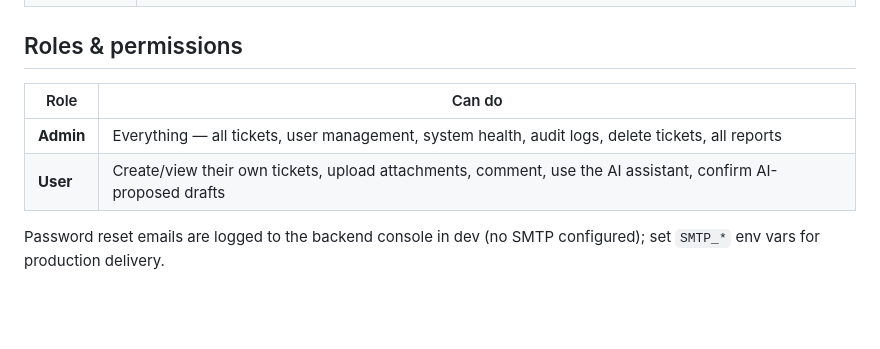
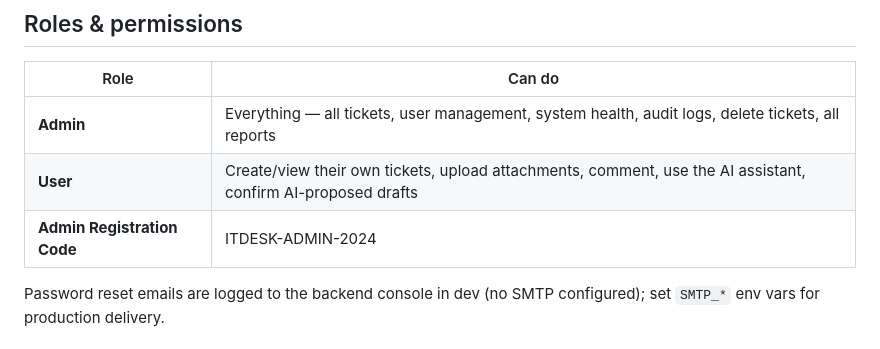
Before and after one commit to Ss9k/Team-C, a Markdown page: Sheikh Hakeem/README.md, the part around the change. Drawn GitHub-style; blank space fills up the shorter version.

```diff
--- a/Sheikh Hakeem/README.md
+++ b/Sheikh Hakeem/README.md
@@ -20,7 +20,7 @@ analytics, SLA tracking, and generated PDF reports.
 | --- | --- |
 | **Admin** | Everything — all tickets, user management, system health, audit logs, delete tickets, all reports |
 | **User** | Create/view their own tickets, upload attachments, comment, use the AI assistant, confirm AI-proposed drafts |
-
+| **Admin Registration Code**|  ITDESK-ADMIN-2024
 Password reset emails are logged to the backend console in dev (no SMTP
 configured); set `SMTP_*` env vars for production delivery.
 
```
